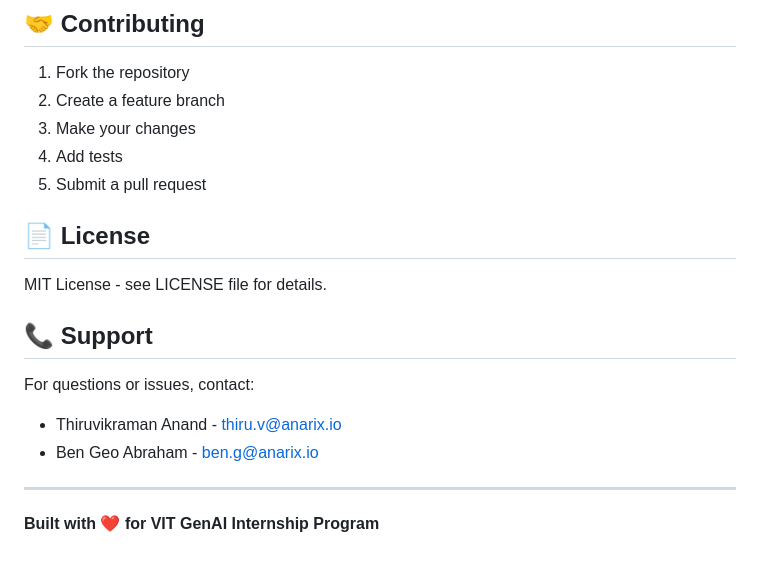
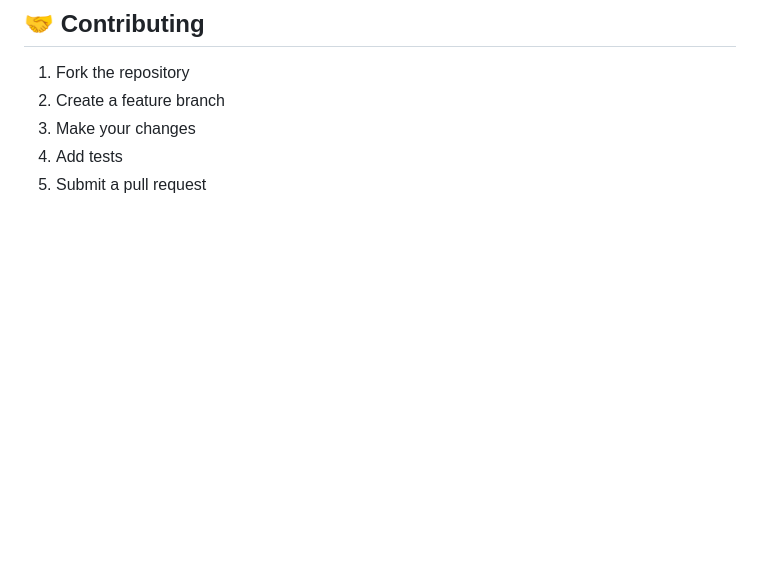
Before and after one commit to LVPRASAD7151/Anarix-Project, a Markdown page: README.md, the part around the change. GitHub-like rendering; blank space fills up the shorter version.

```diff
--- a/README.md
+++ b/README.md
@@ -239,17 +239,3 @@ curl -X POST http://localhost:3000/api/ask \
 3. Make your changes
 4. Add tests
 5. Submit a pull request
-
-## 📄 License
-
-MIT License - see LICENSE file for details.
-
-## 📞 Support
-
-For questions or issues, contact:
-- Thiruvikraman Anand - thiru.v@anarix.io
-- Ben Geo Abraham - ben.g@anarix.io
-
----
-
-**Built with ❤️ for VIT GenAI Internship Program**
```
